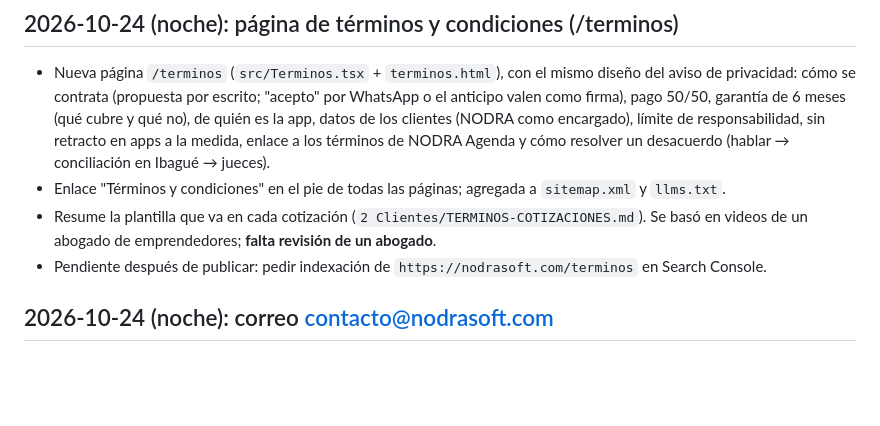
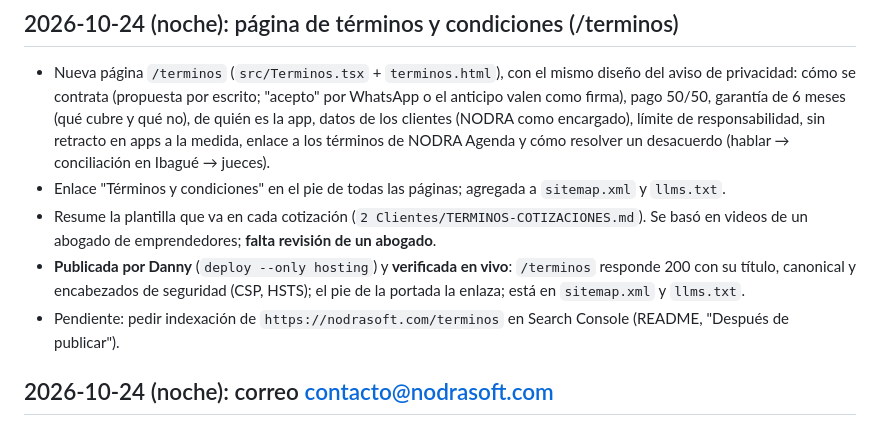
Before and after one commit to dannnyy1718/nexus-web, a Markdown page: docs/HISTORIAL.md, the part around the change. Rendered like a GitHub page; blank space fills up the shorter version.

Commit message:
Historial: /terminos publicada y verificada en vivo
Co-Authored-By: Claude Opus 5.5 <noreply@anthropic.com>

```diff
--- a/docs/HISTORIAL.md
+++ b/docs/HISTORIAL.md
@@ -11,7 +11,9 @@ Qué se hizo cada día, en palabras sencillas. Lo más nuevo arriba.
 - Enlace "Términos y condiciones" en el pie de todas las páginas; agregada a `sitemap.xml` y `llms.txt`.
 - Resume la plantilla que va en cada cotización (`2 Clientes/TERMINOS-COTIZACIONES.md`). Se basó en videos de un
   abogado de emprendedores; **falta revisión de un abogado**.
-- Pendiente después de publicar: pedir indexación de `https://nodrasoft.com/terminos` en Search Console.
+- **Publicada por Danny** (`deploy --only hosting`) y **verificada en vivo**: `/terminos` responde 200 con su título,
+  canonical y encabezados de seguridad (CSP, HSTS); el pie de la portada la enlaza; está en `sitemap.xml` y `llms.txt`.
+- Pendiente: pedir indexación de `https://nodrasoft.com/terminos` en Search Console (README, "Después de publicar").
 
 ## 2026-10-24 (noche): correo contacto@nodrasoft.com
 - Creado en Namecheap (Lista de dominios → nodrasoft.com → Redirigir correo electrónico): `contacto` reenvía a
```
